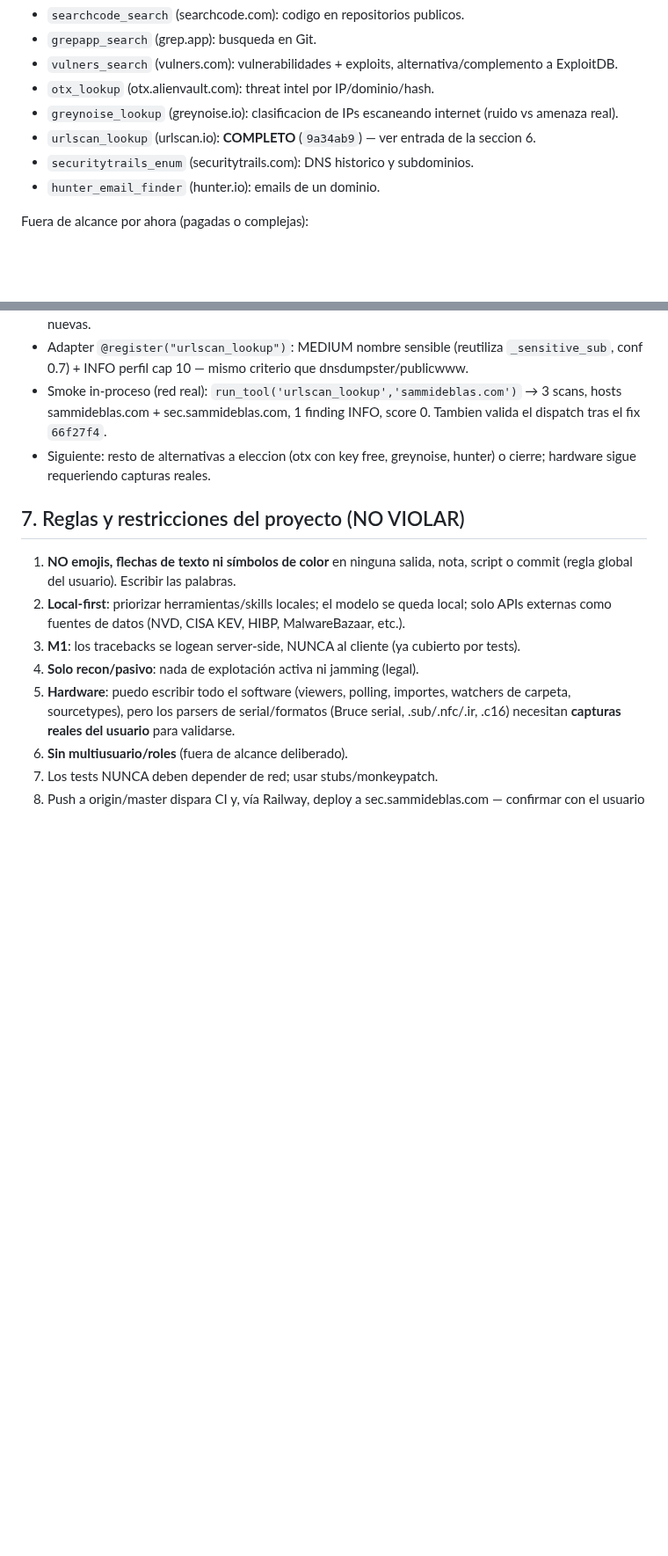
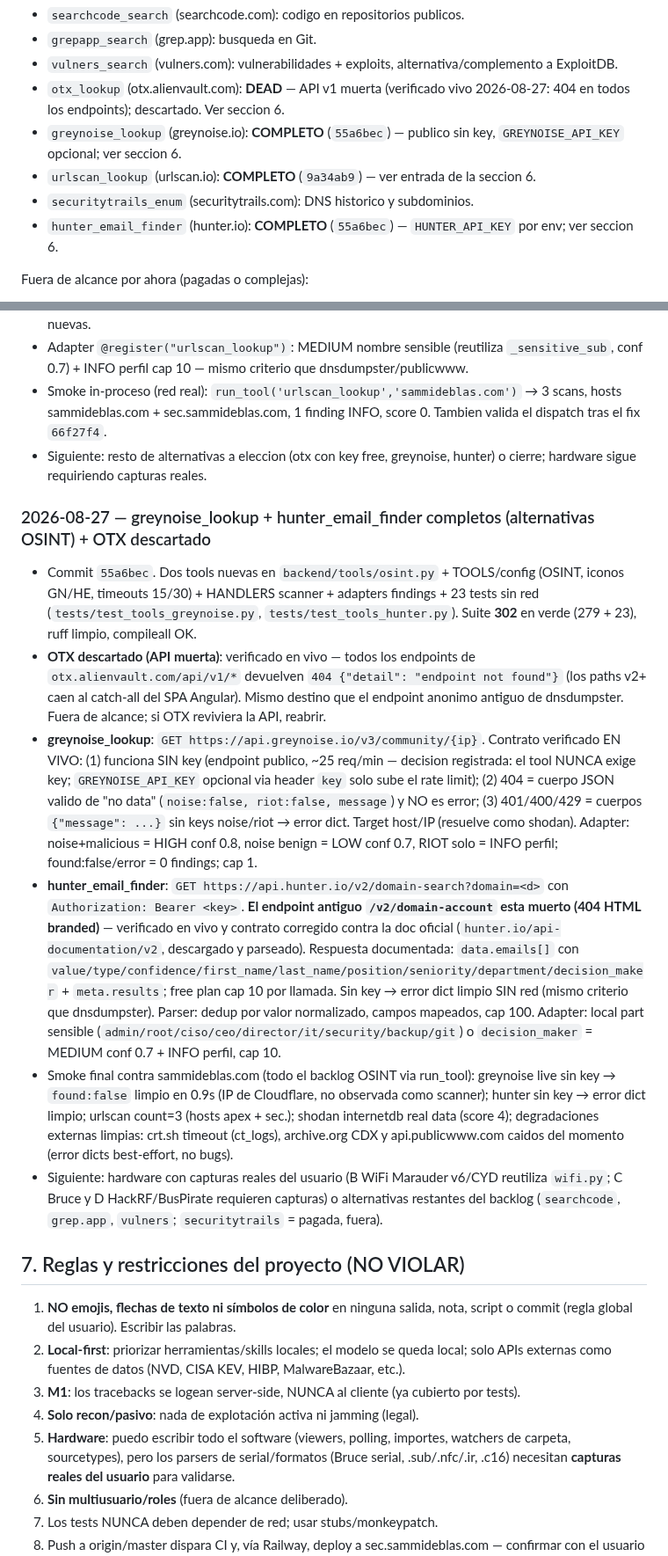
Before and after one commit to PoisonXploIT/sec-dashboard, a Markdown page: SEGUIMIENTO.md, 2 parts joined by grey strips. Shown at 88% size. Rendered like a GitHub page; blank space fills up the shorter version.

Commit message:
docs: seguimiento greynoise+hunter completos, OTX descartado

```diff
--- a/SEGUIMIENTO.md
+++ b/SEGUIMIENTO.md
@@ -402,11 +402,11 @@ Alternativas del mismo nivel si alguna de las anteriores no encaja:
 - `searchcode_search` (searchcode.com): codigo en repositorios publicos.
 - `grepapp_search` (grep.app): busqueda en Git.
 - `vulners_search` (vulners.com): vulnerabilidades + exploits, alternativa/complemento a ExploitDB.
-- `otx_lookup` (otx.alienvault.com): threat intel por IP/dominio/hash.
-- `greynoise_lookup` (greynoise.io): clasificacion de IPs escaneando internet (ruido vs amenaza real).
+- `otx_lookup` (otx.alienvault.com): **DEAD** — API v1 muerta (verificado vivo 2026-08-27: 404 en todos los endpoints); descartado. Ver seccion 6.
+- `greynoise_lookup` (greynoise.io): **COMPLETO** (`55a6bec`) — publico sin key, `GREYNOISE_API_KEY` opcional; ver seccion 6.
 - `urlscan_lookup` (urlscan.io): **COMPLETO** (`9a34ab9`) — ver entrada de la seccion 6.
 - `securitytrails_enum` (securitytrails.com): DNS historico y subdominios.
-- `hunter_email_finder` (hunter.io): emails de un dominio.
+- `hunter_email_finder` (hunter.io): **COMPLETO** (`55a6bec`) — `HUNTER_API_KEY` por env; ver seccion 6.
 
 Fuera de alcance por ahora (pagadas o complejas):
 - Dehashed (pagada).
@@ -498,7 +498,15 @@ Reglas para cada tool de este backlog:
 - Fuente verificada EN VIVO antes de escribir el parser: `GET https://urlscan.io/api/v1/search/?q=domain:{domain}` sin key. Dos sorpresas del contrato real: (1) el param `limit` esta PROHIBIDO en peticiones anonimas (400 "limit is not allowed") — nunca se envia; (2) la respuesta anonima NO trae tech/status/listeners como documentacion vieja — solo `results[]` con `task` (domain/time/uuid), `canonical` (task.url = host escaneado; page.url = PATH post-redirect tipo "github.com/login" y por eso NO entra en hosts) y `page` (ip/server/country/tls...). Hosts salen de `task.domain` + `canonical.task.url`, dedup+cap 1000, filas malformadas saltadas, best-effort error dict. Sin deps nuevas.
 - Adapter `@register("urlscan_lookup")`: MEDIUM nombre sensible (reutiliza `_sensitive_sub`, conf 0.7) + INFO perfil cap 10 — mismo criterio que dnsdumpster/publicwww.
 - Smoke in-proceso (red real): `run_tool('urlscan_lookup','sammideblas.com')` → 3 scans, hosts sammideblas.com + sec.sammideblas.com, 1 finding INFO, score 0. Tambien valida el dispatch tras el fix `66f27f4`.
-- Siguiente: resto de alternativas a eleccion (otx con key free, greynoise, hunter) o cierre; hardware sigue requeriendo capturas reales.
+- Siguiente: resto de alternativas a eleccion (otx con key free, greynoise, hunter) o cierre; hardware sigue requiriendo capturas reales.
+
+### 2026-08-27 — greynoise_lookup + hunter_email_finder completos (alternativas OSINT) + OTX descartado
+- Commit `55a6bec`. Dos tools nuevas en `backend/tools/osint.py` + TOOLS/config (OSINT, iconos GN/HE, timeouts 15/30) + HANDLERS scanner + adapters findings + 23 tests sin red (`tests/test_tools_greynoise.py`, `tests/test_tools_hunter.py`). Suite **302** en verde (279 + 23), ruff limpio, compileall OK.
+- **OTX descartado (API muerta)**: verificado en vivo — todos los endpoints de `otx.alienvault.com/api/v1/*` devuelven `404 {"detail": "endpoint not found"}` (los paths v2+ caen al catch-all del SPA Angular). Mismo destino que el endpoint anonimo antiguo de dnsdumpster. Fuera de alcance; si OTX reviviera la API, reabrir.
+- **greynoise_lookup**: `GET https://api.greynoise.io/v3/community/{ip}`. Contrato verificado EN VIVO: (1) funciona SIN key (endpoint publico, ~25 req/min — decision registrada: el tool NUNCA exige key; `GREYNOISE_API_KEY` opcional via header `key` solo sube el rate limit); (2) 404 = cuerpo JSON valido de "no data" (`noise:false, riot:false, message`) y NO es error; (3) 401/400/429 = cuerpos `{"message": ...}` sin keys noise/riot → error dict. Target host/IP (resuelve como shodan). Adapter: noise+malicious = HIGH conf 0.8, noise benign = LOW conf 0.7, RIOT solo = INFO perfil; found:false/error = 0 findings; cap 1.
+- **hunter_email_finder**: `GET https://api.hunter.io/v2/domain-search?domain=<d>` con `Authorization: Bearer <key>`. **El endpoint antiguo `/v2/domain-account` esta muerto (404 HTML branded)** — verificado en vivo y contrato corregido contra la doc oficial (`hunter.io/api-documentation/v2`, descargado y parseado). Respuesta documentada: `data.emails[]` con `value/type/confidence/first_name/last_name/position/seniority/department/decision_maker` + `meta.results`; free plan cap 10 por llamada. Sin key → error dict limpio SIN red (mismo criterio que dnsdumpster). Parser: dedup por valor normalizado, campos mapeados, cap 100. Adapter: local part sensible (`admin/root/ciso/ceo/director/it/security/backup/git`) o `decision_maker` = MEDIUM conf 0.7 + INFO perfil, cap 10.
+- Smoke final contra sammideblas.com (todo el backlog OSINT via run_tool): greynoise live sin key → `found:false` limpio en 0.9s (IP de Cloudflare, no observada como scanner); hunter sin key → error dict limpio; urlscan count=3 (hosts apex + sec.); shodan internetdb real data (score 4); degradaciones externas limpias: crt.sh timeout (ct_logs), archive.org CDX y api.publicwww.com caidos del momento (error dicts best-effort, no bugs).
+- Siguiente: hardware con capturas reales del usuario (B WiFi Marauder v6/CYD reutiliza `wifi.py`; C Bruce y D HackRF/BusPirate requieren capturas) o alternativas restantes del backlog (`searchcode`, `grep.app`, `vulners`; `securitytrails` = pagada, fuera).
 
 ## 7. Reglas y restricciones del proyecto (NO VIOLAR)
 
```
Also changed, not shown: other parts of SEGUIMIENTO.md (+1 -1 lines).
